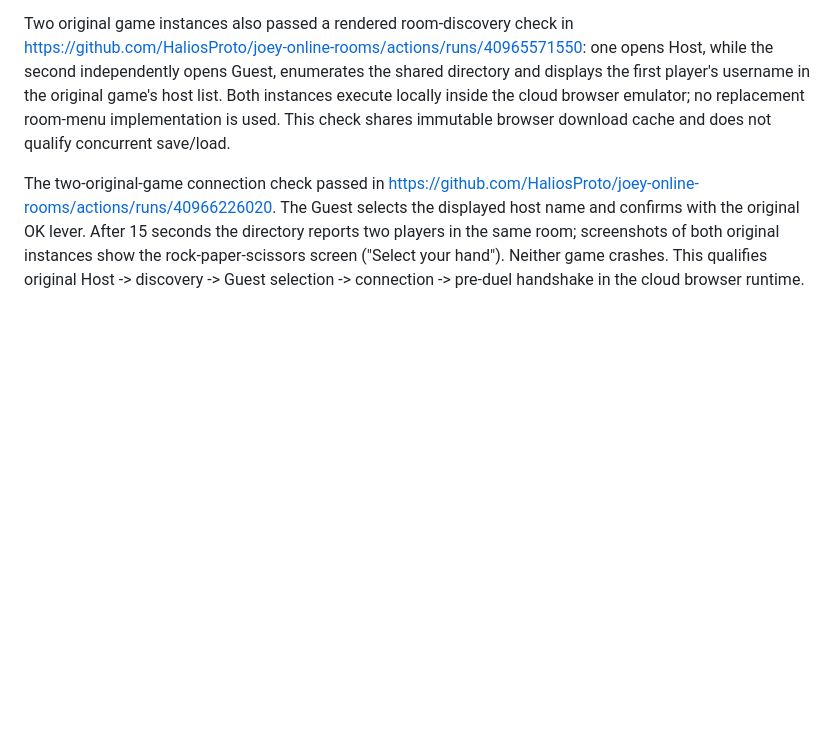
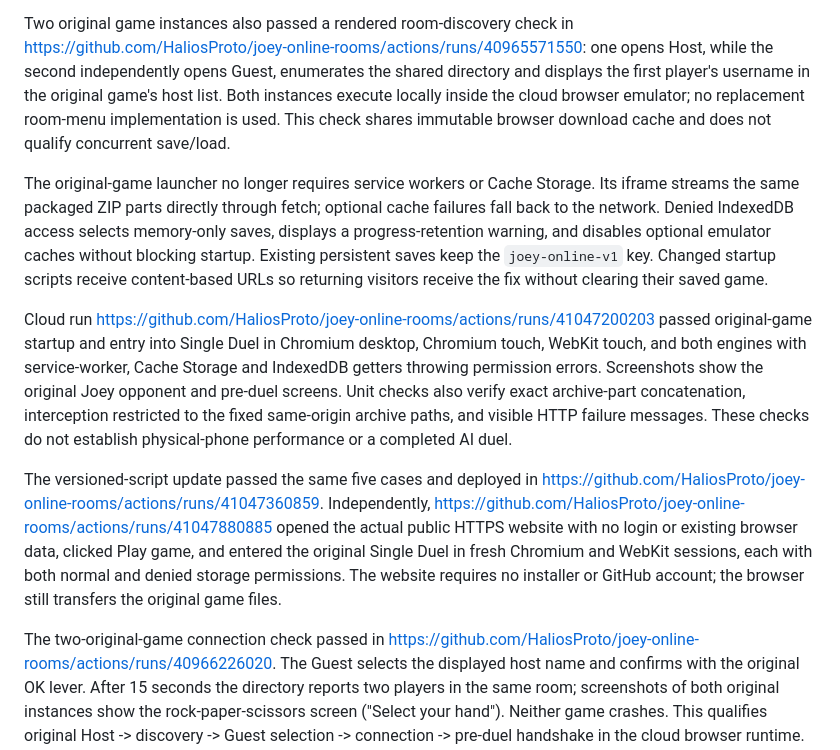
Before and after one commit to HaliosProto/joey-online-rooms, a Markdown page: TESTING.md, the part around the change. Drawn GitHub-style; blank space fills up the shorter version.

Commit message:
Record original-game public startup and restricted-browser qualification

```diff
--- a/TESTING.md
+++ b/TESTING.md
@@ -103,5 +103,11 @@ The final published HTTPS site passed its live native-peer operations again afte
 
 Two original game instances also passed a rendered room-discovery check in https://github.com/HaliosProto/joey-online-rooms/actions/runs/40965571550: one opens Host, while the second independently opens Guest, enumerates the shared directory and displays the first player's username in the original game's host list. Both instances execute locally inside the cloud browser emulator; no replacement room-menu implementation is used. This check shares immutable browser download cache and does not qualify concurrent save/load.
 
+The original-game launcher no longer requires service workers or Cache Storage. Its iframe streams the same packaged ZIP parts directly through fetch; optional cache failures fall back to the network. Denied IndexedDB access selects memory-only saves, displays a progress-retention warning, and disables optional emulator caches without blocking startup. Existing persistent saves keep the `joey-online-v1` key. Changed startup scripts receive content-based URLs so returning visitors receive the fix without clearing their saved game.
+
+Cloud run https://github.com/HaliosProto/joey-online-rooms/actions/runs/41047200203 passed original-game startup and entry into Single Duel in Chromium desktop, Chromium touch, WebKit touch, and both engines with service-worker, Cache Storage and IndexedDB getters throwing permission errors. Screenshots show the original Joey opponent and pre-duel screens. Unit checks also verify exact archive-part concatenation, interception restricted to the fixed same-origin archive paths, and visible HTTP failure messages. These checks do not establish physical-phone performance or a completed AI duel.
+
+The versioned-script update passed the same five cases and deployed in https://github.com/HaliosProto/joey-online-rooms/actions/runs/41047360859. Independently, https://github.com/HaliosProto/joey-online-rooms/actions/runs/41047880885 opened the actual public HTTPS website with no login or existing browser data, clicked Play game, and entered the original Single Duel in fresh Chromium and WebKit sessions, each with both normal and denied storage permissions. The website requires no installer or GitHub account; the browser still transfers the original game files.
+
 
 The two-original-game connection check passed in https://github.com/HaliosProto/joey-online-rooms/actions/runs/40966226020. The Guest selects the displayed host name and confirms with the original OK lever. After 15 seconds the directory reports two players in the same room; screenshots of both original instances show the rock-paper-scissors screen ("Select your hand"). Neither game crashes. This qualifies original Host -> discovery -> Guest selection -> connection -> pre-duel handshake in the cloud browser runtime. It does not qualify a completed duel or physical-phone performance.
```
